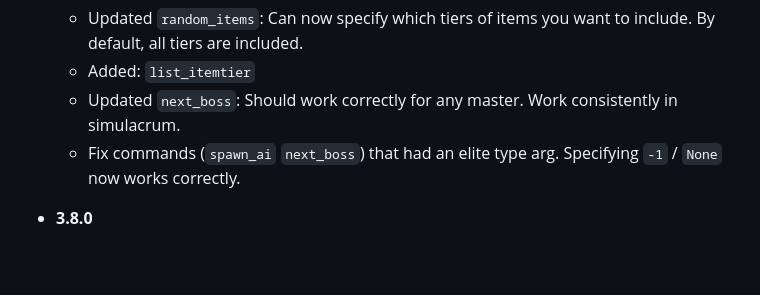
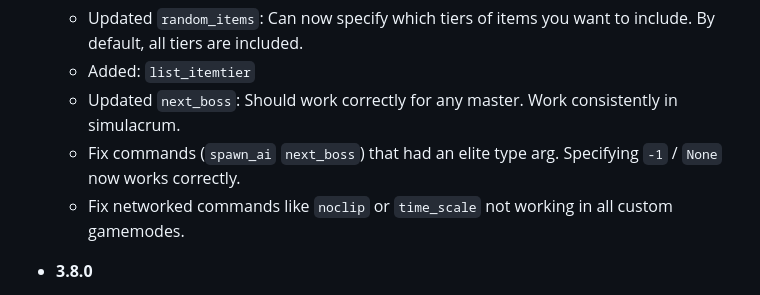
Before and after one commit to harbingerofme/DebugToolkit, a Markdown page: CHANGELOG.md, the part around the change. Drawn GitHub-style; blank space fills up the shorter version.

Commit message:
net cmd fix changelog

```diff
--- a/CHANGELOG.md
+++ b/CHANGELOG.md
@@ -8,6 +8,7 @@
     * Added: `list_itemtier`
     * Updated `next_boss`: Should work correctly for any master. Work consistently in simulacrum.
     * Fix commands (`spawn_ai` `next_boss`) that had an elite type arg. Specifying `-1` / `None` now works correctly.
+    * Fix networked commands like `noclip` or `time_scale` not working in all custom gamemodes.
 
 * **3.8.0**
     * This update is basically carried by [SChinchi](https://github.com/SChinchi), thank you!
```
Also changed, not shown: Thunderstore/contents/CHANGELOG.md (+1 -0 lines).
